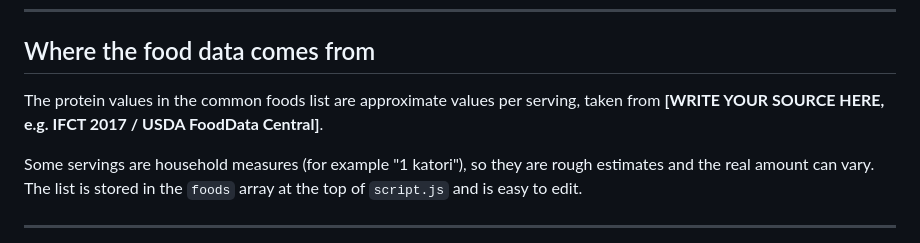
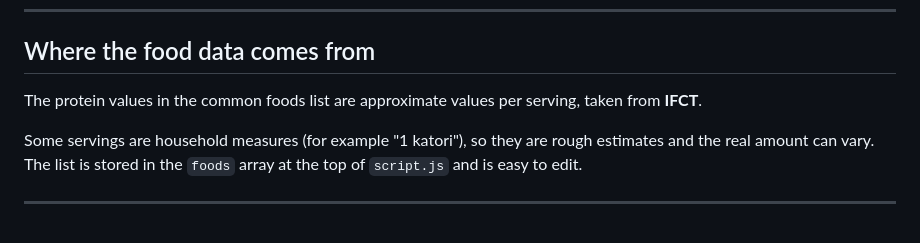
Before and after one commit to cse260001067-gif/protein-intake-tracker, a Markdown page: README.md, the part around the change. Rendered like a GitHub page.

```diff
--- a/README.md
+++ b/README.md
@@ -94,7 +94,7 @@ I chose these numbers as a simple approach for a learning project. They are not
 
 ## Where the food data comes from
 
-The protein values in the common foods list are approximate values per serving, taken from **[WRITE YOUR SOURCE HERE, e.g. IFCT 2017 / USDA FoodData Central]**.
+The protein values in the common foods list are approximate values per serving, taken from **IFCT**.
 
 Some servings are household measures (for example "1 katori"), so they are rough estimates and the real amount can vary. The list is stored in the `foods` array at the top of `script.js` and is easy to edit.
 
```
